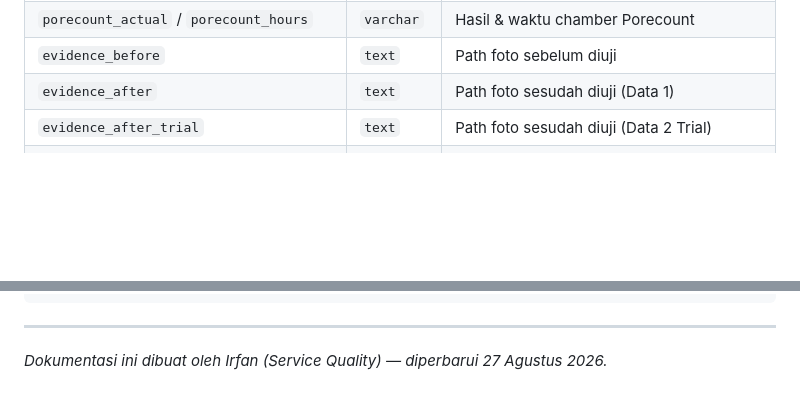
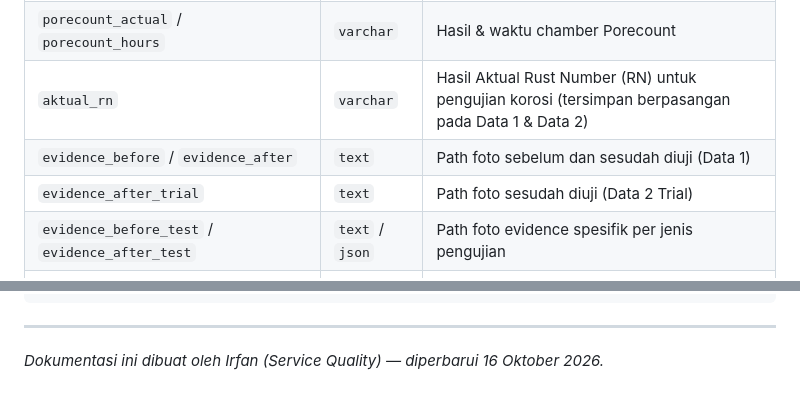
Before and after one commit to 10969ipan/qc-project, a Markdown page: docs/documentation_durability_plating.md, 2 parts joined by grey strips. GitHub-like rendering; blank space fills up the shorter version.

````diff
--- a/docs/documentation_durability_plating.md
+++ b/docs/documentation_durability_plating.md
@@ -56,9 +56,10 @@ Semua 5 jenis tes disimpen di **satu baris tabel** (`durability_thickness_report
 | `cass_actual` / `cass_hours` | `varchar` | Hasil & waktu chamber CASS |
 | `salt_spray_actual` / `salt_spray_hours` | `varchar` | Hasil & waktu chamber Salt Spray |
 | `porecount_actual` / `porecount_hours` | `varchar` | Hasil & waktu chamber Porecount |
-| `evidence_before` | `text` | Path foto sebelum diuji |
-| `evidence_after` | `text` | Path foto sesudah diuji (Data 1) |
+| `aktual_rn` | `varchar` | Hasil Aktual Rust Number (RN) untuk pengujian korosi (tersimpan berpasangan pada Data 1 & Data 2) |
+| `evidence_before` / `evidence_after` | `text` | Path foto sebelum dan sesudah diuji (Data 1) |
 | `evidence_after_trial` | `text` | Path foto sesudah diuji (Data 2 Trial) |
+| `evidence_before_test` / `evidence_after_test` | `text` / `json` | Path foto evidence spesifik per jenis pengujian |
 | `supervisor_qc` / `supervisor_plating` | `varchar` | Status Approval Supervisor QC & Plating |
 | `asst_manager_qc` / `asst_manager_plating` | `varchar` | Status Approval Asst Manager QC & Plating |
 
@@ -154,4 +155,4 @@ php -l app/Http/Controllers/DurabilityThicknessReportController.php
 ```
 
 ---
-*Dokumentasi ini dibuat oleh Irfan (Service Quality) — diperbarui 27 Agustus 2026.*
+*Dokumentasi ini dibuat oleh Irfan (Service Quality) — diperbarui 16 Oktober 2026.*
````
Also changed, not shown: docs/PRD_ADMIN_AUTO_SAMPLING_BULK_APPROVAL.md (+2 -2 lines), docs/PRD_INTEGRASI_ALAT_UKUR_MASTER_PART.md (+14 -3 lines).
